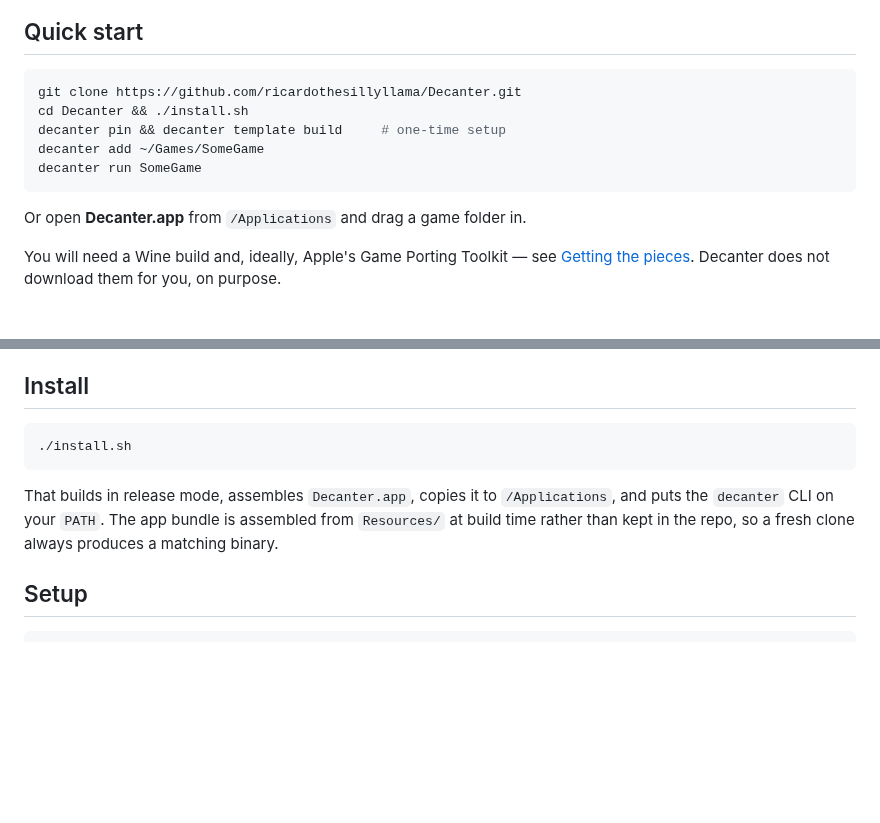
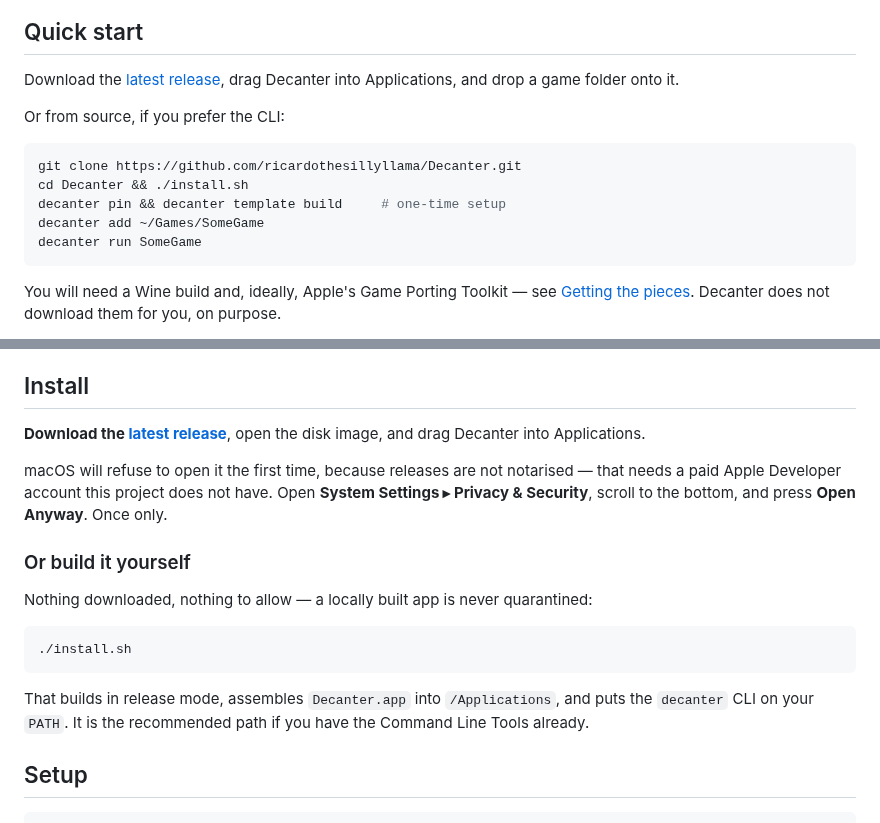
Before and after one commit to ricardothesillyllama/Decanter, a Markdown page: README.md, 2 parts joined by grey strips. GitHub-like rendering; blank space fills up the shorter version.

````diff
--- a/README.md
+++ b/README.md
@@ -55,6 +55,11 @@ back in, so starting a game over cannot lose progress.
 
 ## Quick start
 
+Download the [latest release](https://github.com/ricardothesillyllama/Decanter/releases/latest),
+drag Decanter into Applications, and drop a game folder onto it.
+
+Or from source, if you prefer the CLI:
+
 ```sh
 git clone https://github.com/ricardothesillyllama/Decanter.git
 cd Decanter && ./install.sh
@@ -62,8 +67,6 @@ decanter pin && decanter template build     # one-time setup
 decanter add ~/Games/SomeGame
 decanter run SomeGame
 ```
-
-Or open **Decanter.app** from `/Applications` and drag a game folder in.
 
 You will need a Wine build and, ideally, Apple's Game Porting Toolkit — see
 [Getting the pieces](#getting-the-pieces). Decanter does not download them for
@@ -119,12 +122,24 @@ Wine is LGPL, DXVK is zlib-licensed, and GPTK is Apple's, under Apple's terms.
 
 ## Install
 
-    ./install.sh
+**Download the [latest release](https://github.com/ricardothesillyllama/Decanter/releases/latest)**, open the disk image, and drag Decanter into Applications.
 
-That builds in release mode, assembles `Decanter.app`, copies it to
-`/Applications`, and puts the `decanter` CLI on your `PATH`. The app bundle is
-assembled from `Resources/` at build time rather than kept in the repo, so a
-fresh clone always produces a matching binary.
+macOS will refuse to open it the first time, because releases are not notarised
+— that needs a paid Apple Developer account this project does not have. Open
+**System Settings ▸ Privacy & Security**, scroll to the bottom, and press **Open
+Anyway**. Once only.
+
+### Or build it yourself
+
+Nothing downloaded, nothing to allow — a locally built app is never quarantined:
+
+```sh
+./install.sh
+```
+
+That builds in release mode, assembles `Decanter.app` into `/Applications`, and
+puts the `decanter` CLI on your `PATH`. It is the recommended path if you have
+the Command Line Tools already.
 
 ## Setup
 
````
Also changed, not shown: Resources/dmg-background.png (added), 5 other files.
